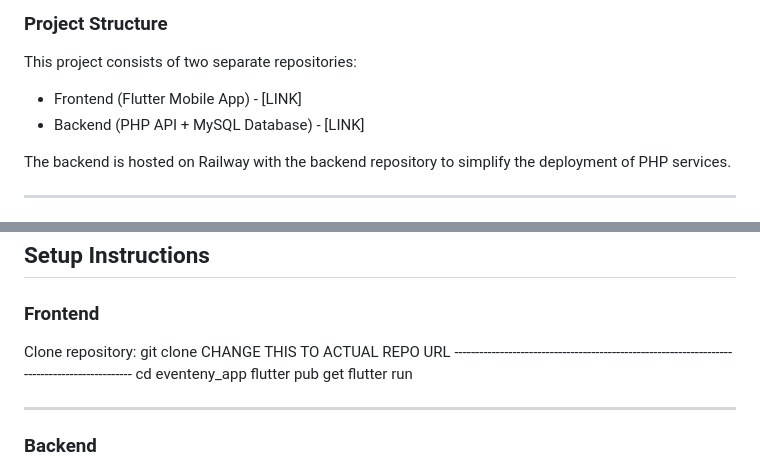
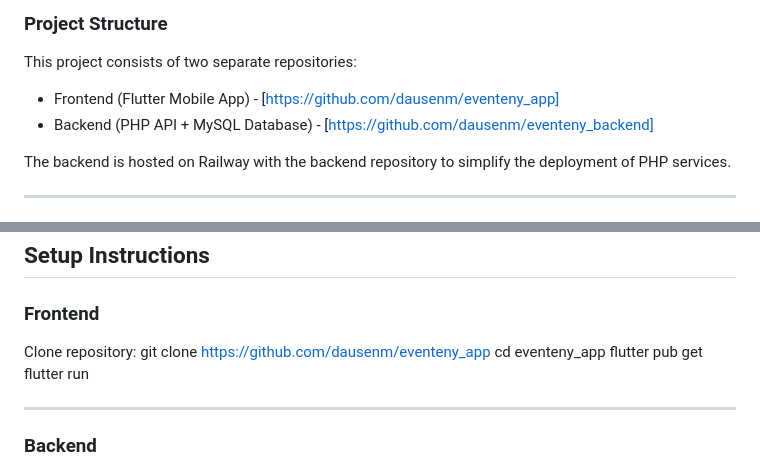
Before and after one commit to dausenm/eventeny_app, a Markdown page: README.md, 2 parts joined by grey strips. Drawn GitHub-style.

Commit message:
Updated readme to include links to repositories. Fixed formatting on the note on DB schema.

```diff
--- a/README.md
+++ b/README.md
@@ -7,8 +7,8 @@ This is a full-stack event ticket purchasing mobile application built for the Ev
 ### Project Structure
 
 This project consists of two separate repositories:
-- Frontend (Flutter Mobile App) - [LINK]
-- Backend (PHP API + MySQL Database) - [LINK]
+- Frontend (Flutter Mobile App) - [https://github.com/dausenm/eventeny_app]
+- Backend (PHP API + MySQL Database) - [https://github.com/dausenm/eventeny_backend]
 
 The backend is hosted on Railway with the backend repository to simplify the deployment of PHP services.
 
@@ -79,7 +80,7 @@ The app follows a clean layered structure:
 ### Frontend
 
 Clone repository:
-git clone <repo-url> CHANGE THIS TO ACTUAL REPO URL ---------------------------------------------------------------------------------------------
+git clone https://github.com/dausenm/eventeny_app
 cd eventeny_app
 flutter pub get
 flutter run
```
Also changed, not shown: other parts of README.md (+2 -1 lines).
